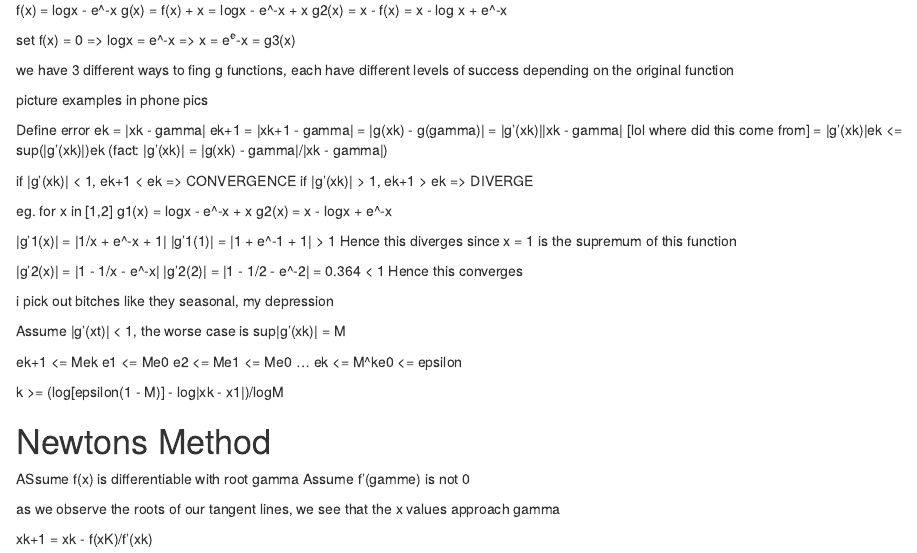
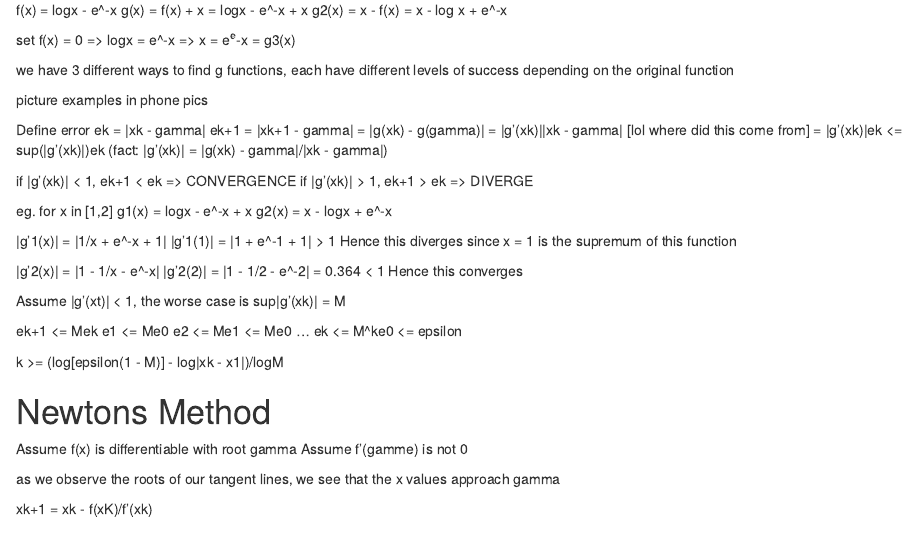
Before and after one commit to jossus657/statistical-programming-r, an R Markdown document (102a_chapter7.Rmd): the page in a window 1100 px wide, from 1040 px down. Rendered offline with R 4.5, knitr and Pandoc, with nearby package versions.

Commit message:
added notes

```diff
--- a/102a_chapter7.Rmd
+++ b/102a_chapter7.Rmd
@@ -72,7 +72,7 @@ g2(x) = x - f(x) = x - log x + e^-x
 
 set f(x) = 0 => logx = e^-x => x = e^e^-x = g3(x)
 
-we have 3 different ways to fing g functions, each have different levels of success depending on the original function
+we have 3 different ways to find g functions, each have different levels of success depending on the original function
 
 picture examples in phone pics
 
@@ -99,7 +99,6 @@ Hence this diverges since x = 1 is the supremum of this function
 Hence this converges
 
 
-i pick out bitches like they seasonal, my depression
 
 Assume |g'(xt)| < 1, the worse case is sup|g'(xk)| = M
 
@@ -113,7 +112,7 @@ k >= (log[epsilon(1 - M)] - log|xk - x1|)/logM
 
 # Newtons Method
 
-ASsume f(x) is differentiable with root gamma
+Assume f(x) is differentiable with root gamma
 Assume f'(gamme) is not 0
 
 as we observe the roots of our tangent lines, we see that the x values approach gamma
```
